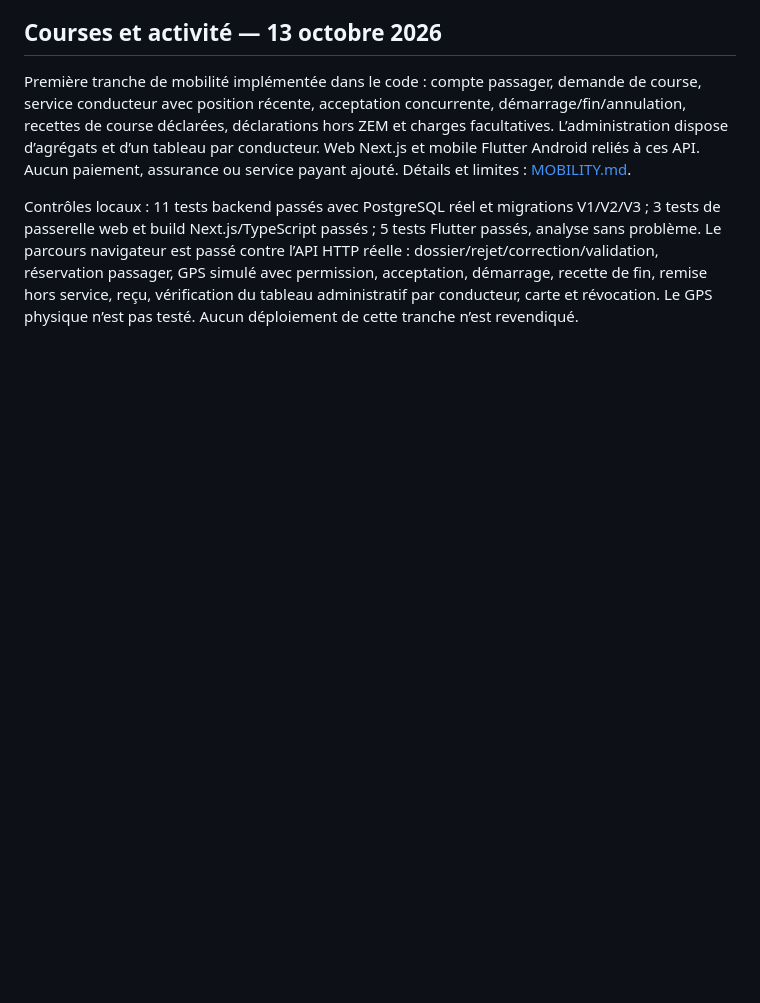
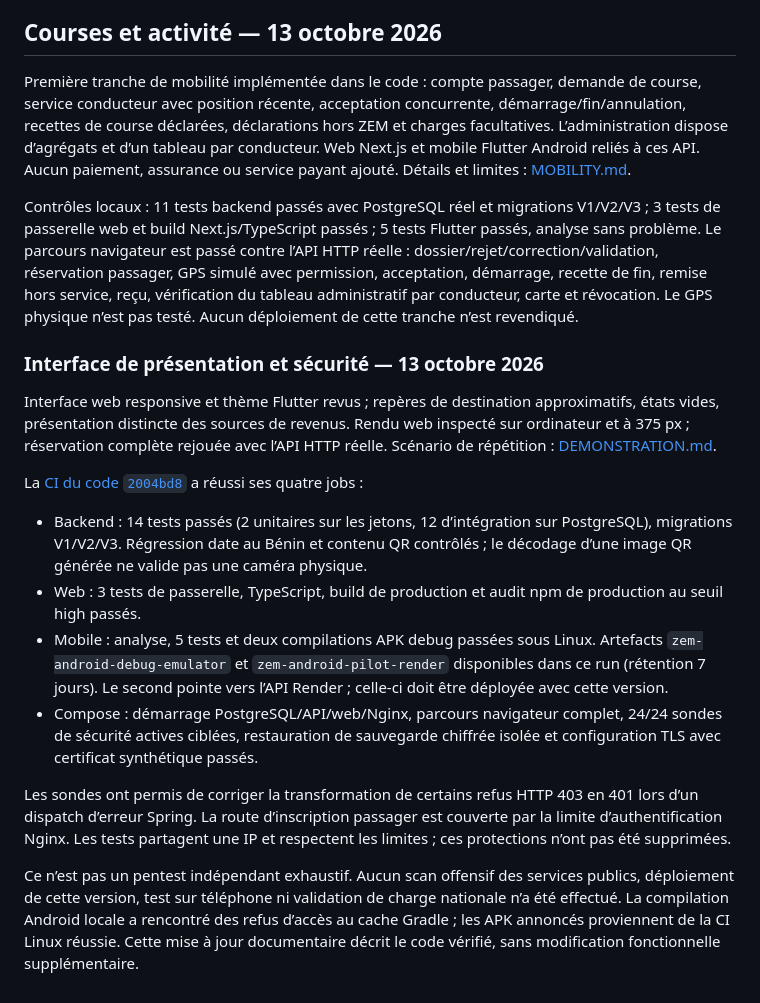
Before and after one commit to akouedekon/zem, a Markdown page: docs/STATUS.md, the part around the change. Drawn GitHub-style; blank space fills up the shorter version.

Commit message:
Document verified mobility tests and pilot presentation

```diff
--- a/docs/STATUS.md
+++ b/docs/STATUS.md
@@ -40,3 +40,18 @@ Web : 3 tests et TypeScript passés après adaptation. Flutter : analyse sans pr
 Première tranche de mobilité implémentée dans le code : compte passager, demande de course, service conducteur avec position récente, acceptation concurrente, démarrage/fin/annulation, recettes de course déclarées, déclarations hors ZEM et charges facultatives. L’administration dispose d’agrégats et d’un tableau par conducteur. Web Next.js et mobile Flutter Android reliés à ces API. Aucun paiement, assurance ou service payant ajouté. Détails et limites : [MOBILITY.md](MOBILITY.md).
 
 Contrôles locaux : 11 tests backend passés avec PostgreSQL réel et migrations V1/V2/V3 ; 3 tests de passerelle web et build Next.js/TypeScript passés ; 5 tests Flutter passés, analyse sans problème. Le parcours navigateur est passé contre l’API HTTP réelle : dossier/rejet/correction/validation, réservation passager, GPS simulé avec permission, acceptation, démarrage, recette de fin, remise hors service, reçu, vérification du tableau administratif par conducteur, carte et révocation. Le GPS physique n’est pas testé. Aucun déploiement de cette tranche n’est revendiqué.
+
+### Interface de présentation et sécurité — 13 octobre 2026
+
+Interface web responsive et thème Flutter revus ; repères de destination approximatifs, états vides, présentation distincte des sources de revenus. Rendu web inspecté sur ordinateur et à 375 px ; réservation complète rejouée avec l’API HTTP réelle. Scénario de répétition : [DEMONSTRATION.md](DEMONSTRATION.md).
+
+La [CI du code `2004bd8`](https://github.com/akouedekon/zem/actions/runs/38452787167) a réussi ses quatre jobs :
+
+- Backend : 14 tests passés (2 unitaires sur les jetons, 12 d’intégration sur PostgreSQL), migrations V1/V2/V3. Régression date au Bénin et contenu QR contrôlés ; le décodage d’une image QR générée ne valide pas une caméra physique.
+- Web : 3 tests de passerelle, TypeScript, build de production et audit npm de production au seuil high passés.
+- Mobile : analyse, 5 tests et deux compilations APK debug passées sous Linux. Artefacts `zem-android-debug-emulator` et `zem-android-pilot-render` disponibles dans ce run (rétention 7 jours). Le second pointe vers l’API Render ; celle-ci doit être déployée avec cette version.
+- Compose : démarrage PostgreSQL/API/web/Nginx, parcours navigateur complet, 24/24 sondes de sécurité actives ciblées, restauration de sauvegarde chiffrée isolée et configuration TLS avec certificat synthétique passés.
+
+Les sondes ont permis de corriger la transformation de certains refus HTTP 403 en 401 lors d’un dispatch d’erreur Spring. La route d’inscription passager est couverte par la limite d’authentification Nginx. Les tests partagent une IP et respectent les limites ; ces protections n’ont pas été supprimées.
+
+Ce n’est pas un pentest indépendant exhaustif. Aucun scan offensif des services publics, déploiement de cette version, test sur téléphone ni validation de charge nationale n’a été effectué. La compilation Android locale a rencontré des refus d’accès au cache Gradle ; les APK annoncés proviennent de la CI Linux réussie. Cette mise à jour documentaire décrit le code vérifié, sans modification fonctionnelle supplémentaire.
```
Also changed, not shown: docs/DEMONSTRATION.md (+1 -1 lines).
